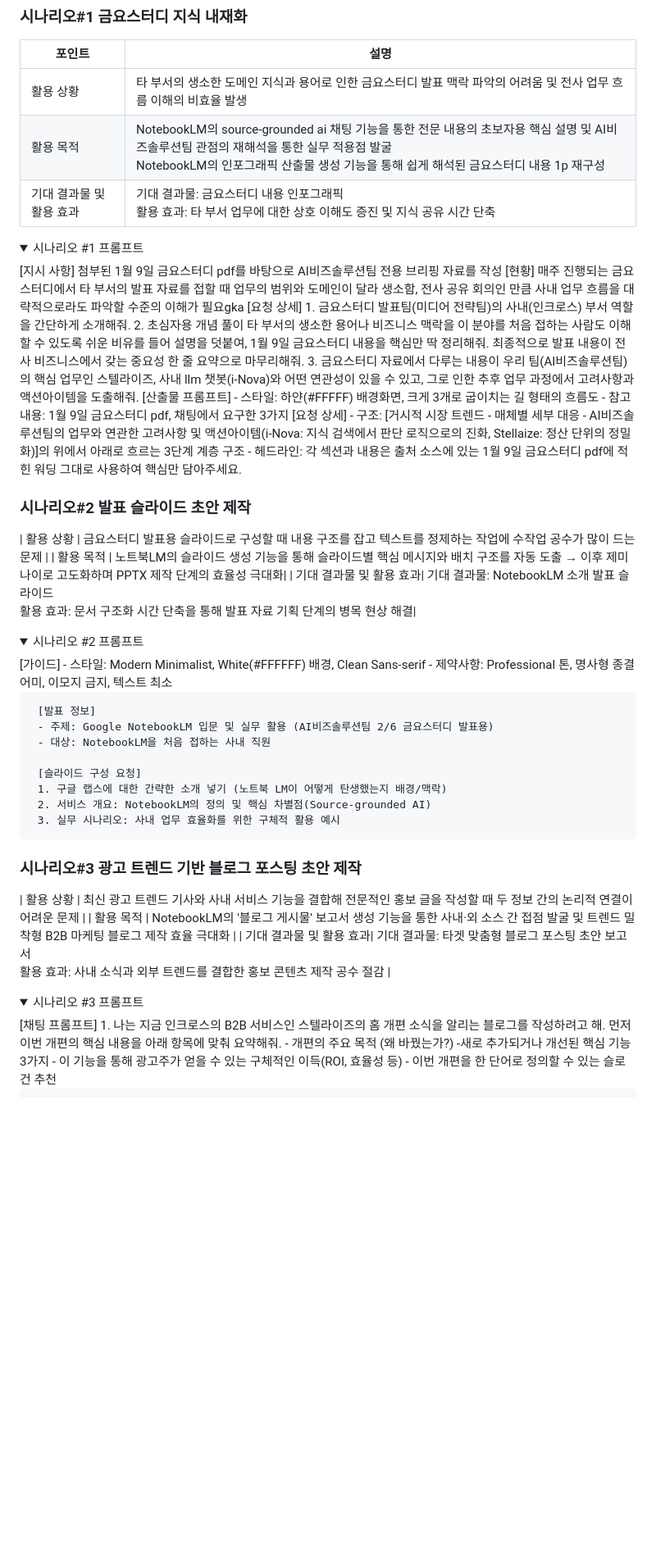
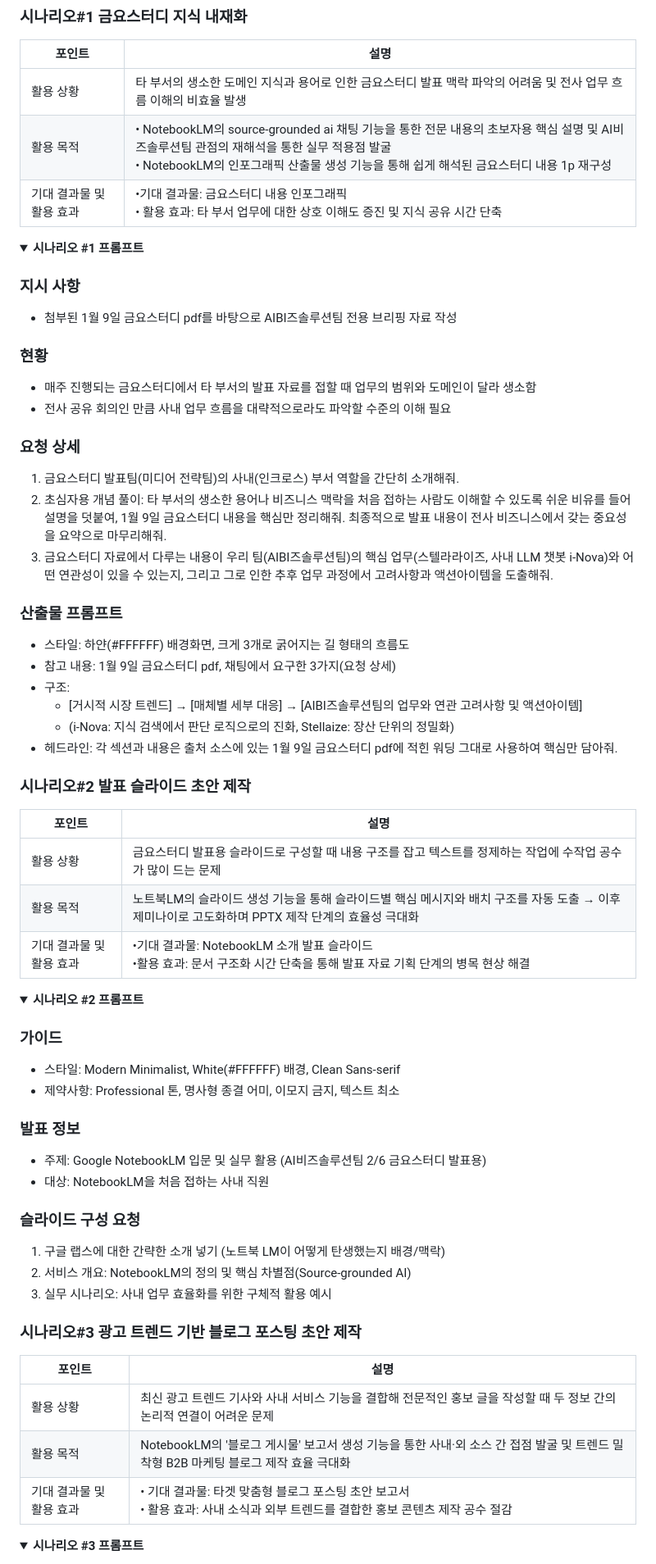
Before and after one commit to aibizsolution/blog, a Markdown page: posts/Notebook LM.md, the part around one of its changes. Shown at 82% size. GitHub-like rendering; folded sections open; blank space fills up the shorter version.

```diff
--- a/posts/Notebook LM.md
+++ b/posts/Notebook LM.md
@@ -71,58 +71,67 @@
 | 포인트 | 설명 |
 |--------|------|
 | 활용 상황 | 타 부서의 생소한 도메인 지식과 용어로 인한 금요스터디 발표 맥락 파악의 어려움 및 전사 업무 흐름 이해의 비효율 발생|
-| 활용 목적 | NotebookLM의 source-grounded ai 채팅 기능을 통한 전문 내용의 초보자용 핵심 설명 및 AI비즈솔루션팀 관점의 재해석을 통한 실무 적용점 발굴<br>NotebookLM의 인포그래픽 산출물 생성 기능을 통해 쉽게 해석된 금요스터디 내용 1p 재구성|
-| 기대 결과물 및 활용 효과| 기대 결과물: 금요스터디 내용 인포그래픽<br>활용 효과: 타 부서 업무에 대한 상호 이해도 증진 및 지식 공유 시간 단축|
+| 활용 목적 | • NotebookLM의 source-grounded ai 채팅 기능을 통한 전문 내용의 초보자용 핵심 설명 및 AI비즈솔루션팀 관점의 재해석을 통한 실무 적용점 발굴<br> • NotebookLM의 인포그래픽 산출물 생성 기능을 통해 쉽게 해석된 금요스터디 내용 1p 재구성|
+| 기대 결과물 및 활용 효과| •기대 결과물: 금요스터디 내용 인포그래픽<br>• 활용 효과: 타 부서 업무에 대한 상호 이해도 증진 및 지식 공유 시간 단축|
 
 <details>
-     <summary> 시나리오 #1 프롬프트 </summary>
-     [지시 사항]
-     첨부된 1월 9일 금요스터디 pdf를 바탕으로 AI비즈솔루션팀 전용 브리핑 자료를 작성
-     [현황]
-     매주 진행되는 금요스터디에서 타 부서의 발표 자료를 접할 때 업무의 범위와 도메인이 달라 생소함, 전사 공유 회의인 만큼 사내 업무 흐름을 대략적으로라도 파악할 수준의 이해가 필요gka
-     [요청 상세]
-     1. 금요스터디 발표팀(미디어 전략팀)의 사내(인크로스) 부서 역할을 간단하게 소개해줘.
-     2. 초심자용 개념 풀이 타 부서의 생소한 용어나 비즈니스 맥락을 이 분야를 처음 접하는 사람도 이해할 수 있도록 쉬운 비유를 들어 설명을 덧붙여, 1월 9일 금요스터디 내용을 핵심만 딱 정리해줘. 최종적으로 발표 내용이 전사 비즈니스에서 갖는 중요성 한 줄 요약으로 마무리해줘.
-     3. 금요스터디 자료에서 다루는 내용이 우리 팀(AI비즈솔루션팀)의 핵심 업무인 스텔라이즈, 사내 llm 챗봇(i-Nova)와 어떤 연관성이 있을 수 있고, 그로 인한 추후 업무 과정에서 고려사항과 액션아이템을 도출해줘.
-     [산출물 프롬프트]
-     - 스타일: 하얀(#FFFFF) 배경화면, 크게 3개로 굽이치는 길 형태의 흐름도
-     - 참고 내용: 1월 9일 금요스터디 pdf, 채팅에서 요구한 3가지 [요청 상세]
-     - 구조: [거시적 시장 트렌드 - 매체별 세부 대응 - AI비즈솔루션팀의 업무와 연관한 고려사항 및 액션아이템(i-Nova: 지식 검색에서 판단 로직으로의 진화, Stellaize: 정산 단위의 정밀화)]의 위에서 아래로 흐르는 3단계 계층 구조
-     - 헤드라인: 각 섹션과 내용은 출처 소스에 있는 1월 9일 금요스터디 pdf에 적힌 워딩 그대로 사용하여 핵심만 담아주세요.
-</detilas>
+<summary><b>시나리오 #1 프롬프트</b></summary>
+
+### 지시 사항
+- 첨부된 1월 9일 금요스터디 pdf를 바탕으로 AIBI즈솔루션팀 전용 브리핑 자료 작성
+
+### 현황
+- 매주 진행되는 금요스터디에서 타 부서의 발표 자료를 접할 때 업무의 범위와 도메인이 달라 생소함
+- 전사 공유 회의인 만큼 사내 업무 흐름을 대략적으로라도 파악할 수준의 이해 필요
+
+### 요청 상세
+1. 금요스터디 발표팀(미디어 전략팀)의 사내(인크로스) 부서 역할을 간단히 소개해줘.
+2. 초심자용 개념 풀이: 타 부서의 생소한 용어나 비즈니스 맥락을 처음 접하는 사람도 이해할 수 있도록 쉬운 비유를 들어 설명을 덧붙여, 1월 9일 금요스터디 내용을 핵심만 정리해줘. 최종적으로 발표 내용이 전사 비즈니스에서 갖는 중요성을 요약으로 마무리해줘.
+3. 금요스터디 자료에서 다루는 내용이 우리 팀(AIBI즈솔루션팀)의 핵심 업무(스텔라라이즈, 사내 LLM 챗봇 i-Nova)와 어떤 연관성이 있을 수 있는지, 그리고 그로 인한 추후 업무 과정에서 고려사항과 액션아이템을 도출해줘.
+
+### 산출물 프롬프트
+- 스타일: 하얀(#FFFFFF) 배경화면, 크게 3개로 굵어지는 길 형태의 흐름도
+- 참고 내용: 1월 9일 금요스터디 pdf, 채팅에서 요구한 3가지(요청 상세)
+- 구조:
+  - [거시적 시장 트렌드] → [매체별 세부 대응] → [AIBI즈솔루션팀의 업무와 연관 고려사항 및 액션아이템]
+  - (i-Nova: 지식 검색에서 판단 로직으로의 진화, Stellaize: 장산 단위의 정밀화)
+- 헤드라인: 각 섹션과 내용은 출처 소스에 있는 1월 9일 금요스터디 pdf에 적힌 워딩 그대로 사용하여 핵심만 담아줘.
+
+</details>
+
 
 ### 시나리오#2 발표 슬라이드 초안 제작
+| 포인트 | 설명 |
+|--------|------|
 | 활용 상황 | 금요스터디 발표용 슬라이드로 구성할 때 내용 구조를 잡고 텍스트를 정제하는 작업에 수작업 공수가 많이 드는 문제 |
 | 활용 목적 | 노트북LM의 슬라이드 생성 기능을 통해 슬라이드별 핵심 메시지와 배치 구조를 자동 도출 → 이후 제미나이로 고도화하며 PPTX 제작 단계의 효율성 극대화|
-| 기대 결과물 및 활용 효과| 기대 결과물: NotebookLM 소개 발표 슬라이드<br> 활용 효과: 문서 구조화 시간 단축을 통해 발표 자료 기획 단계의 병목 현상 해결|
+| 기대 결과물 및 활용 효과| •기대 결과물: NotebookLM 소개 발표 슬라이드<br> •활용 효과: 문서 구조화 시간 단축을 통해 발표 자료 기획 단계의 병목 현상 해결|
 
 <details>
-     <summary> 시나리오 #2 프롬프트 </summary>
-     [가이드]
-     - 스타일: Modern Minimalist, White(#FFFFFF) 배경, Clean Sans-serif
-     - 제약사항: Professional 톤, 명사형 종결 어미, 이모지 금지, 텍스트 최소
+<summary><b>시나리오 #2 프롬프트</b></summary>
 
-     [발표 정보]
-     - 주제: Google NotebookLM 입문 및 실무 활용 (AI비즈솔루션팀 2/6 금요스터디 발표용)
-     - 대상: NotebookLM을 처음 접하는 사내 직원
+### 가이드
+- 스타일: Modern Minimalist, White(#FFFFFF) 배경, Clean Sans-serif
+- 제약사항: Professional 톤, 명사형 종결 어미, 이모지 금지, 텍스트 최소
 
-     [슬라이드 구성 요청]
-     1. 구글 랩스에 대한 간략한 소개 넣기 (노트북 LM이 어떻게 탄생했는지 배경/맥락)
-     2. 서비스 개요: NotebookLM의 정의 및 핵심 차별점(Source-grounded AI)
-     3. 실무 시나리오: 사내 업무 효율화를 위한 구체적 활용 예시
-</detilas>
+### 발표 정보
+- 주제: Google NotebookLM 입문 및 실무 활용 (AI비즈솔루션팀 2/6 금요스터디 발표용)
+- 대상: NotebookLM을 처음 접하는 사내 직원
+
+### 슬라이드 구성 요청
+1. 구글 랩스에 대한 간략한 소개 넣기 (노트북 LM이 어떻게 탄생했는지 배경/맥락)
+2. 서비스 개요: NotebookLM의 정의 및 핵심 차별점(Source-grounded AI)
+3. 실무 시나리오: 사내 업무 효율화를 위한 구체적 활용 예시
+
+</details>
 
 ### 시나리오#3 광고 트렌드 기반 블로그 포스팅 초안 제작
+| 포인트 | 설명 |
+|--------|------|
 | 활용 상황 | 최신 광고 트렌드 기사와 사내 서비스 기능을 결합해 전문적인 홍보 글을 작성할 때 두 정보 간의 논리적 연결이 어려운 문제 |
 | 활용 목적 | NotebookLM의 '블로그 게시물' 보고서 생성 기능을 통한 사내·외 소스 간 접점 발굴 및 트렌드 밀착형 B2B 마케팅 블로그 제작 효율 극대화 |
-| 기대 결과물 및 활용 효과| 기대 결과물: 타겟 맞춤형 블로그 포스팅 초안 보고서 <br>활용 효과: 사내 소식과 외부 트렌드를 결합한 홍보 콘텐츠 제작 공수 절감 |
+| 기대 결과물 및 활용 효과| • 기대 결과물: 타겟 맞춤형 블로그 포스팅 초안 보고서 <br>• 활용 효과: 사내 소식과 외부 트렌드를 결합한 홍보 콘텐츠 제작 공수 절감 |
 
 <details>
-     <summary> 시나리오 #3 프롬프트 </summary>
-     [채팅 프롬프트]
-     1. 나는 지금 인크로스의 B2B 서비스인 스텔라이즈의 홈 개편 소식을 알리는 블로그를 작성하려고 해. 먼저 이번 개편의 핵심 내용을 아래 항목에 맞춰 요약해줘.
-     - 개편의 주요 목적 (왜 바꿨는가?)
-     -새로 추가되거나 개선된 핵심 기능 3가지
-     - 이 기능을 통해 광고주가 얻을 수 있는 구체적인 이득(ROI, 효율성 등)
-     - 이번 개편을 한 단어로 정의할 수 있는 슬로건 추천
+<summary><b>시나리오 #3 프롬프트</b></summary>
 
```
Also changed, not shown: other parts of posts/Notebook LM.md (+27 -18 lines).
